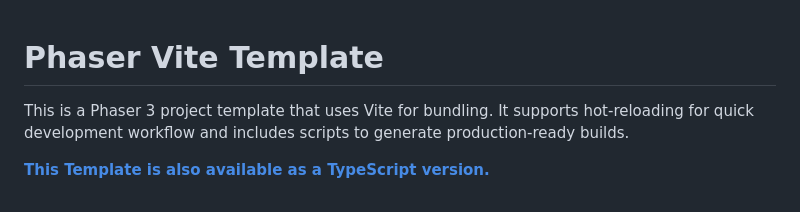
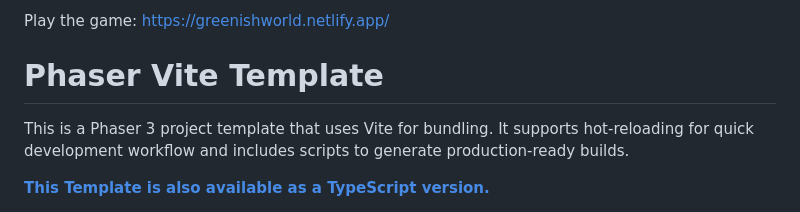
Before and after one commit to vicmoon/Greenish_Life_Phaser, a Markdown page: README.md, the part around the change. Drawn GitHub-style.

```diff
--- a/README.md
+++ b/README.md
@@ -1,3 +1,7 @@
+Play the game: https://greenishworld.netlify.app/
+
+
+
 # Phaser Vite Template
 
 This is a Phaser 3 project template that uses Vite for bundling. It supports hot-reloading for quick development workflow and includes scripts to generate production-ready builds.
```
